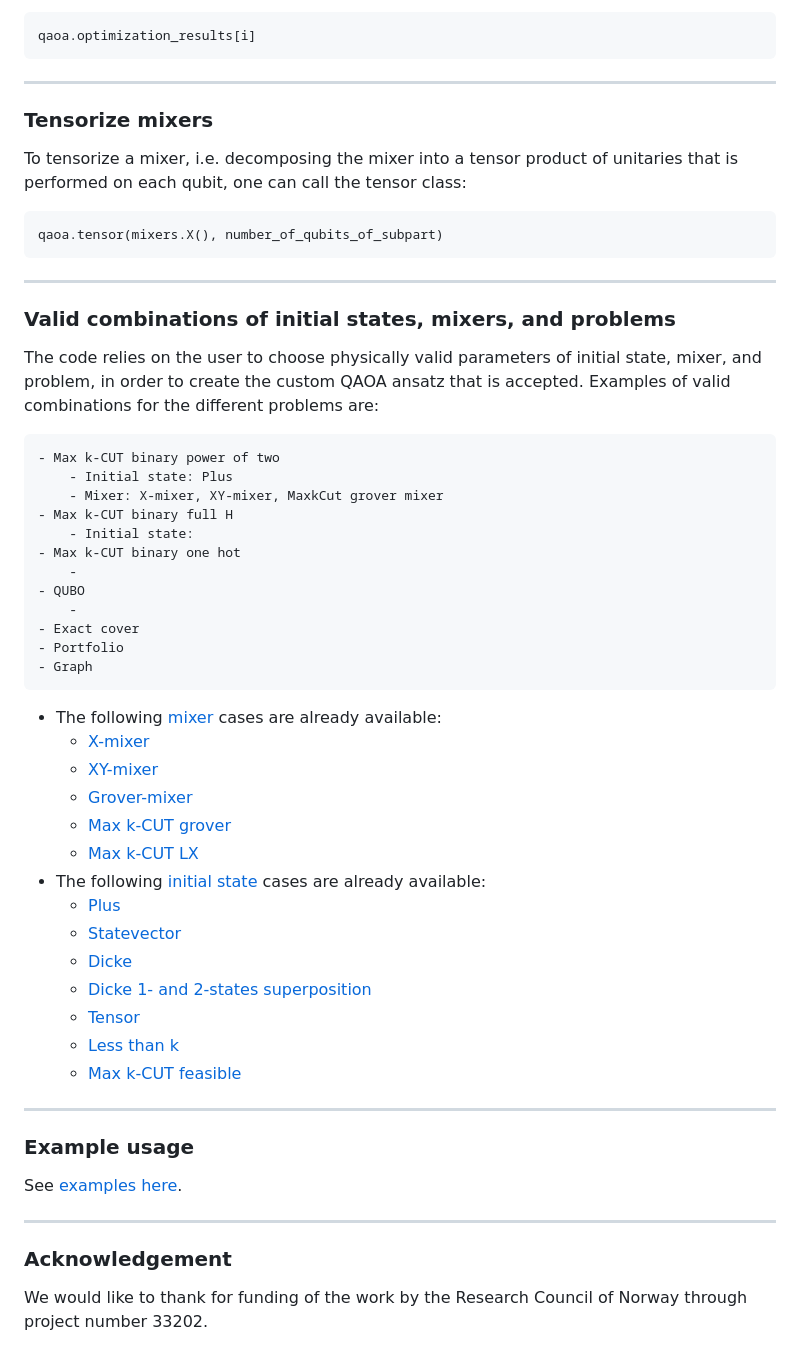
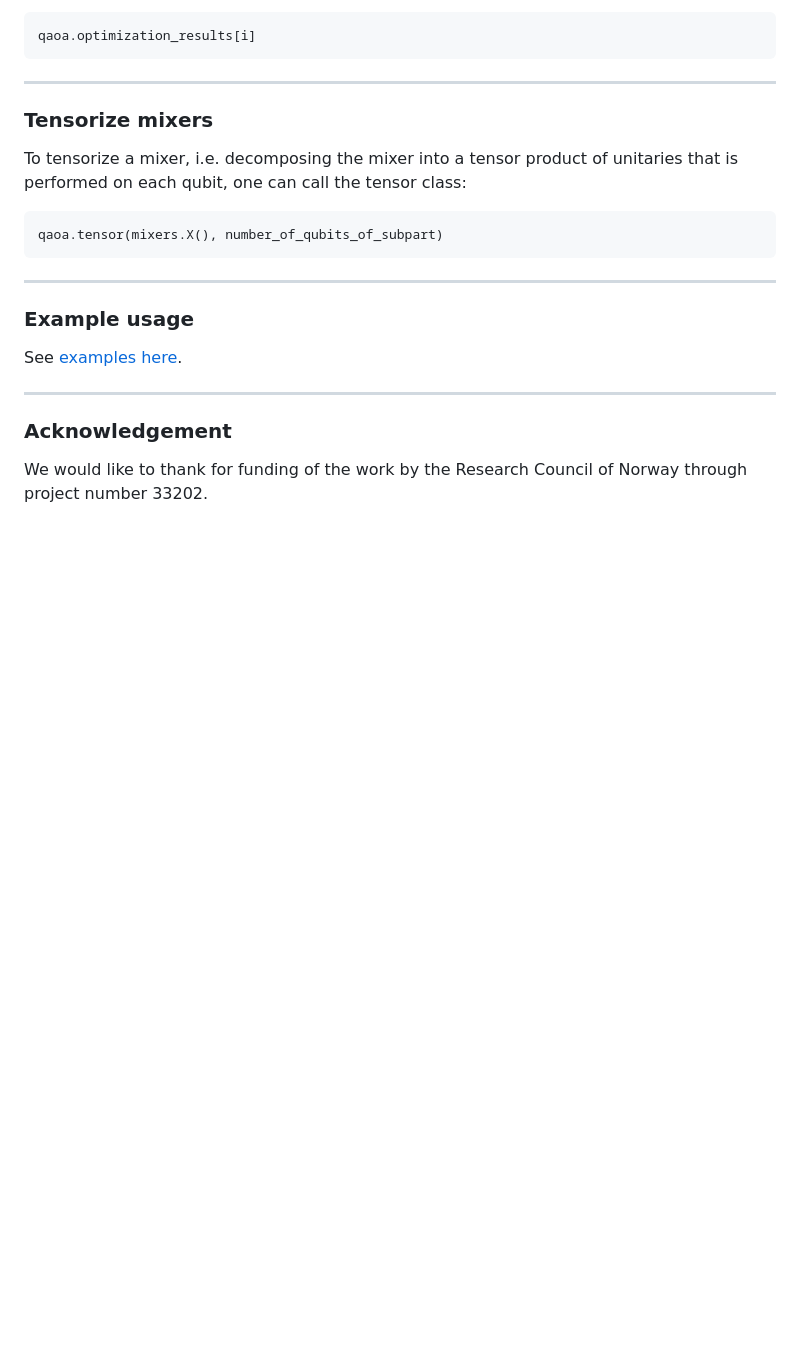
Before and after one commit to OpenQuantumComputing/QAOA, a Markdown page: README.md, the part around the change. Rendered like a GitHub page; blank space fills up the shorter version.

Commit message:
took away the valid combinations section

```diff
--- a/README.md
+++ b/README.md
@@ -135,38 +135,6 @@ performed on each qubit, one can call the tensor class:
 <!--find out the number of qubits we want here -->
 
 ***
-### Valid combinations of initial states, mixers, and problems
-The code relies on the user to choose physically valid parameters of initial state, mixer, and problem, in order to create the custom QAOA ansatz that is accepted. Examples of valid combinations for the different problems are:
-
-	- Max k-CUT binary power of two
-		- Initial state: Plus
-		- Mixer: X-mixer, XY-mixer, MaxkCut grover mixer
-	- Max k-CUT binary full H
-		- Initial state:
-	- Max k-CUT binary one hot
-		-
-	- QUBO
-		-
-	- Exact cover
-	- Portfolio
-	- Graph
-
-
-- The following [mixer](qaoa/mixers/base_mixer.py) cases are already available:
-	- [X-mixer](qaoa/mixers/x_mixer.py)
-	- [XY-mixer](qaoa/mixers/xy_mixer.py)
-	- [Grover-mixer](qaoa/mixers/grover_mixer.py)
-	- [Max k-CUT grover](qaoa/mixers/maxkcut_grover_mixer.py)
-	- [Max k-CUT LX](qaoa/mixers/maxkcut_lx_mixer.py)
-- The following [initial state](qaoa/initialstates/base_initialstate.py) cases are already available:
-	- [Plus](qaoa/initialstates/plus_initialstate.py)
-	- [Statevector](qaoa/initialstates/statevector_initialstate.py)
-	- [Dicke](qaoa/initialstates/dicke_initialstate.py)
-	- [Dicke 1- and 2-states superposition](qaoa/initialstates/dicke1_2_initialstate.py)
-	- [Tensor](qaoa/initialstates/tensor_initialstate.py)
-	- [Less than k](qaoa/initialstates/lessthank_initialstate.py)
-	- [Max k-CUT feasible](qaoa/initialstates/maxkcut_feasible_initialstate.py)
-***
 ### Example usage
 
 See [examples here](examples/).
```
